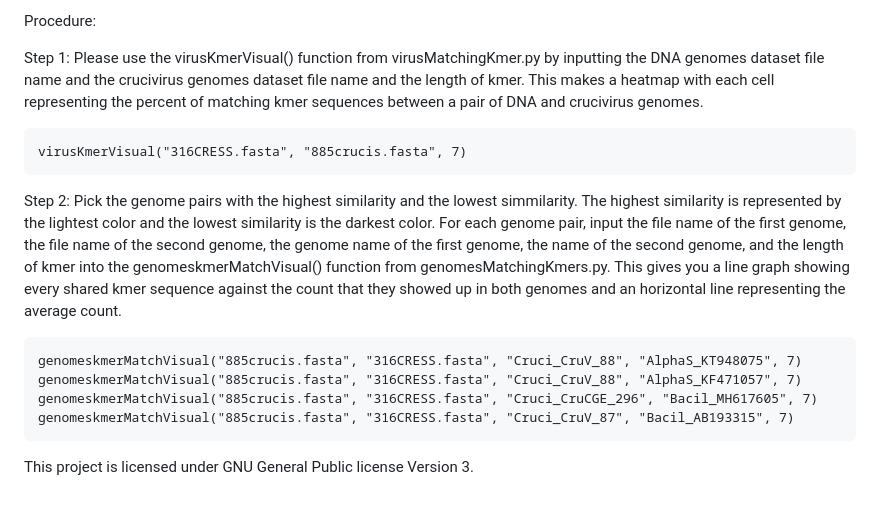
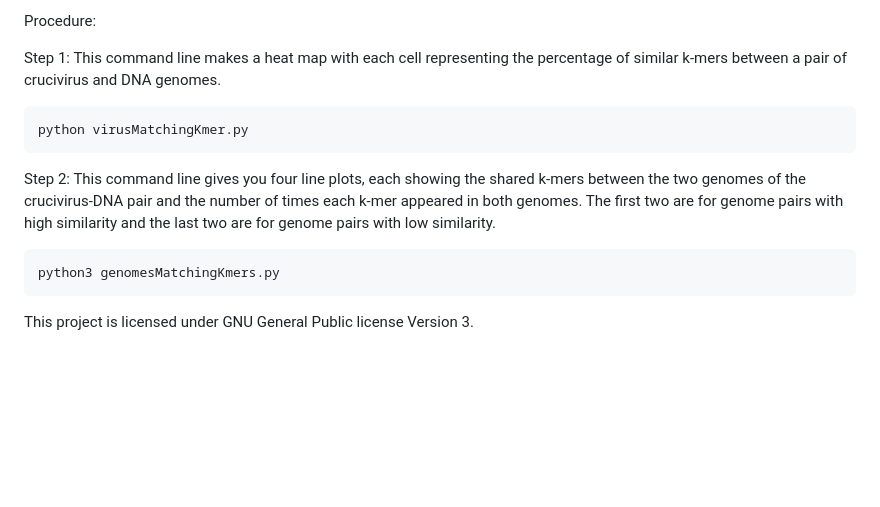
Before and after one commit to Yu1623/CrucivirusEvolution, a Markdown page: README.md, the part around one of its changes. GitHub-like rendering; blank space fills up the shorter version.

````diff
--- a/README.md
+++ b/README.md
@@ -69,17 +57,14 @@ Kmer sequences could be used to see horizontal genetic transfer between genomes.
 
 Procedure:
 
-Step 1: Please use the virusKmerVisual() function from virusMatchingKmer.py by inputting the DNA genomes dataset file name and the crucivirus genomes dataset file name and the length of kmer. This makes a heatmap with each cell representing the percent of matching kmer sequences between a pair of DNA and crucivirus genomes.
+Step 1: This command line makes a heat map with each cell representing the percentage of similar k-mers between a pair of crucivirus and DNA genomes.
 ```
-virusKmerVisual("316CRESS.fasta", "885crucis.fasta", 7)
+python virusMatchingKmer.py
 ```
 
-Step 2: Pick the genome pairs with the highest similarity and the lowest simmilarity. The highest similarity is represented by the lightest color and the lowest similarity is the darkest color. For each genome pair, input the file name of the first genome, the file name of the second genome, the genome name of the first genome, the name of the second genome, and the length of kmer into the genomeskmerMatchVisual() function from genomesMatchingKmers.py. This gives you a line graph showing every shared kmer sequence against the count that they showed up in both genomes and an horizontal line representing the average count.
+Step 2: This command line gives you four line plots, each showing the shared k-mers between the two genomes of the crucivirus-DNA pair and the number of times each k-mer appeared in both genomes. The first two are for genome pairs with high similarity and the last two are for genome pairs with low similarity.
 ```
-genomeskmerMatchVisual("885crucis.fasta", "316CRESS.fasta", "Cruci_CruV_88", "AlphaS_KT948075", 7)
-genomeskmerMatchVisual("885crucis.fasta", "316CRESS.fasta", "Cruci_CruV_88", "AlphaS_KF471057", 7)
-genomeskmerMatchVisual("885crucis.fasta", "316CRESS.fasta", "Cruci_CruCGE_296", "Bacil_MH617605", 7)
-genomeskmerMatchVisual("885crucis.fasta", "316CRESS.fasta", "Cruci_CruV_87", "Bacil_AB193315", 7)
+python3 genomesMatchingKmers.py
 ```
 
 This project is licensed under GNU General Public license Version 3.
````
Also changed, not shown: other parts of README.md (+9 -21 lines).
